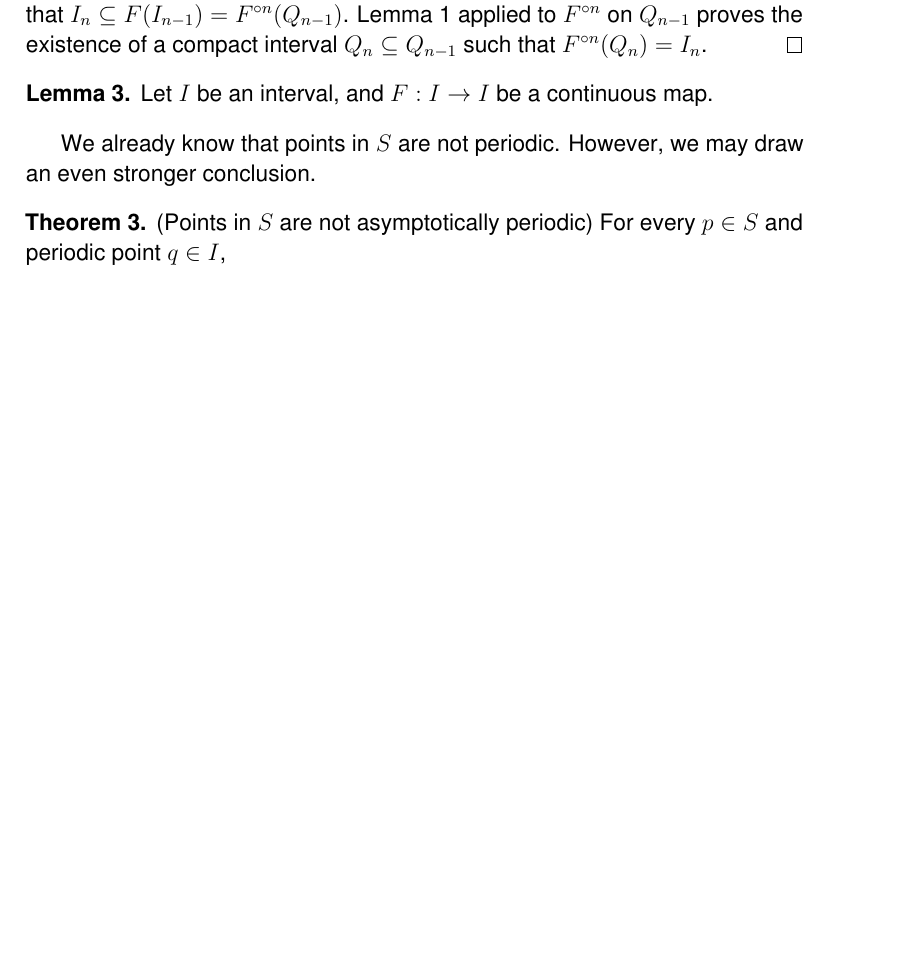
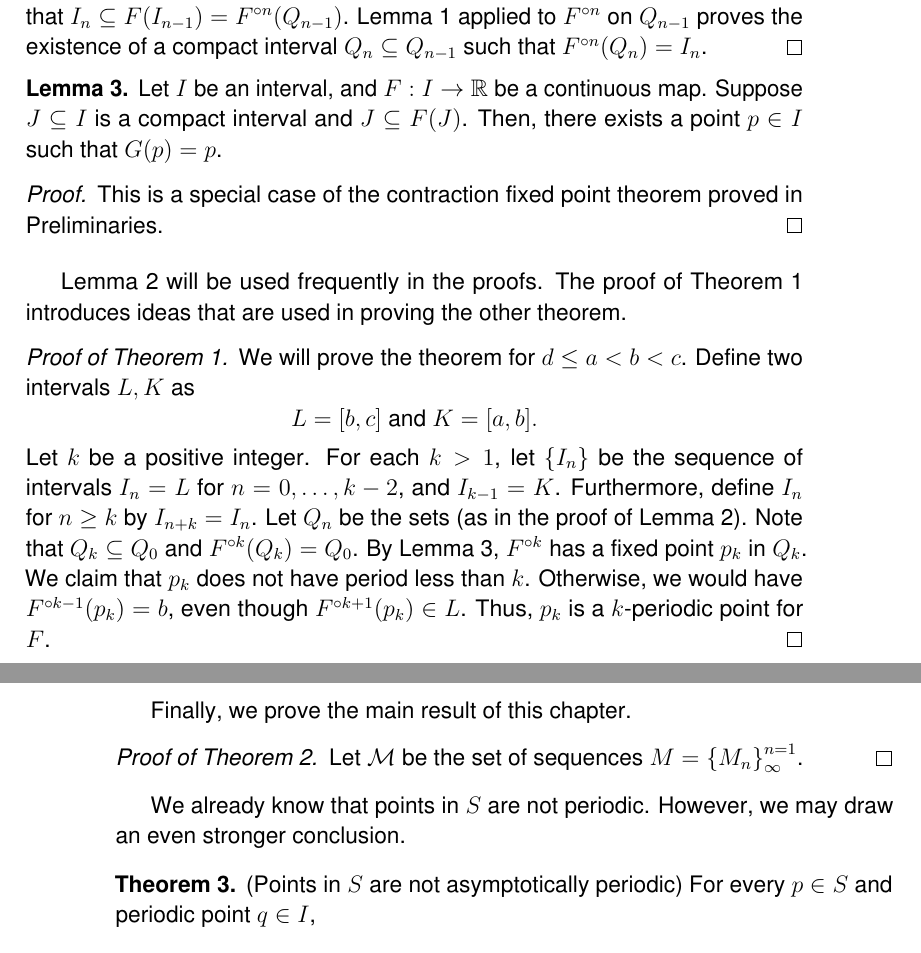
Before and after one commit to atkm/thesis, a LaTeX thesis (essays/li_yorke/li_yorke.tex, which reads xthesis.sty): part of page 3 of 6 before the commit and two parts of pages 3 and 4 of 6 after it, the two joined at a grey line, cut so that both start at the same text, the shorter picture padded with empty space. Compiled offline with pdfLaTeX.

Commit message:
li yorke theorem 1

```diff
--- a/essays/li_yorke/li_yorke.tex
+++ b/essays/li_yorke/li_yorke.tex
@@ -103,9 +103,40 @@ and, for each $n$,
 \end{lemma}
 
 \begin{lemma}
-  Let $I$ be an interval, and $F: I\to I$ be a continuous map.
+  Let $I$ be an interval, and $F: I\to \R$ be a continuous map.
+  Suppose $J \subseteq I$ is a compact interval and $J \subseteq F(J)$.
+  Then, there exists a point $p \in I$ such that $G(p) = p$.
+  \begin{proof}
+    This is a special case of the contraction fixed point theorem proved in Preliminaries.
+  \end{proof}
   \label{lem:liyorke3}
 \end{lemma}
+
+Lemma~\ref{lem:liyorke2} will be used frequently in the proofs.
+The proof of Theorem~\ref{thm:liyorke1} introduces ideas that are used in proving the other theorem.
+
+\begin{proof}[Proof of Theorem~\ref{thm:liyorke1}.]
+  We will prove the theorem for $d \leq a < b < c$.
+  Define two intervals $L,K$ as
+  \begin{equation*}
+    L = [b,c] \mbox{ and } K = [a,b].
+  \end{equation*}
+  Let $k$ be a positive integer.
+  For each $k > 1$, let $\set{I_n}$ be the sequence of intervals $I_n = L$ for $n = 0, \ldots, k-2$, and $I_{k-1} = K$.
+  Furthermore, define $I_n$ for $n \geq k$ by $I_{n+k} = I_n$.
+  Let $Q_n$ be the sets (as in the proof of Lemma~\ref{lem:liyorke2}).
+  Note that $Q_k \subseteq Q_0$ and $\itr{F}{k}(Q_k) = Q_0$.
+  By Lemma~\ref{lem:liyorke3}, $\itr{F}{k}$ has a fixed point $p_k$ in $Q_k$.
+  We claim that $p_k$ does not have period less than $k$.
+  Otherwise, we would have $\itr{F}{k-1}(p_k) = b$, even though $\itr{F}{k+1}(p_k) \in L$.
+  Thus, $p_k$ is a $k$-periodic point for $F$.
+\end{proof}
+
+Finally, we prove the main result of this chapter.
+\begin{proof}[Proof of Theorem~\ref{thm:liyorke2}.]
+  Let $\mathcal{M}$ be the set of sequences $M = \seq{M_n}{n=1}{\infty}$.
+\end{proof}
+
 We already know that points in $S$ are not periodic.
 However, we may draw an even stronger conclusion.
 \begin{theorem}
--- a/xthesis.sty
+++ b/xthesis.sty
@@ -62,6 +62,7 @@
 \newcommand{\ceq}{\coloneqq}% colonequals: come with unicode-math
 \newcommand{\pref}[1]{(\ref{#1})} % reference with parentheses
 \newcommand{\itr}[2]{#1^{\compose #2}} % \itr{f}{n} = f iterated n times
+\newcommand{\cl}{\mathrm{cl} } %closure
 
 % pairs
 \newcommand{\norm}[1]{\left|\left| #1 \right|\right|}
@@ -70,6 +71,10 @@
 \newcommand{\gen}[1]{\delimpair{\lan}{#1}{\ran}}
 \newcommand{\ceil}[1]{\delimpair{\lceil}{#1}{\rceil}}
 \newcommand{\set}[1]{\delimpair{\{}{#1}{\}}}
+\newcommand{\setst}[2]{\delimpair{\{}{#1 \mathrel{} \middle| \mathrel{} #2}{\}}} % set of x such that
+\newcommand{\seq}[3]{\set{#1}^{#2}_{#3}}
+\newcommand{\oball}[2]{N_#1(#2)}
+\newcommand{\cball}[2]{\bar N_#1(#2)}
 \newcommand{\abs}[1]{\delimpair{|}{#1}{|}}
 \newcommand{\paren}[1]{\delimpair{(}{#1}{)}}
 
```
Also changed, not shown: essays/introduction/introduction.tex (+1 -1 lines), essays/sarkovskii/sarkovskii.tex (+1 -1 lines), main.tex (+4 -3 lines), essays/li_yorke/li_yorke.tex (6 more changed lines), 1 other file.
